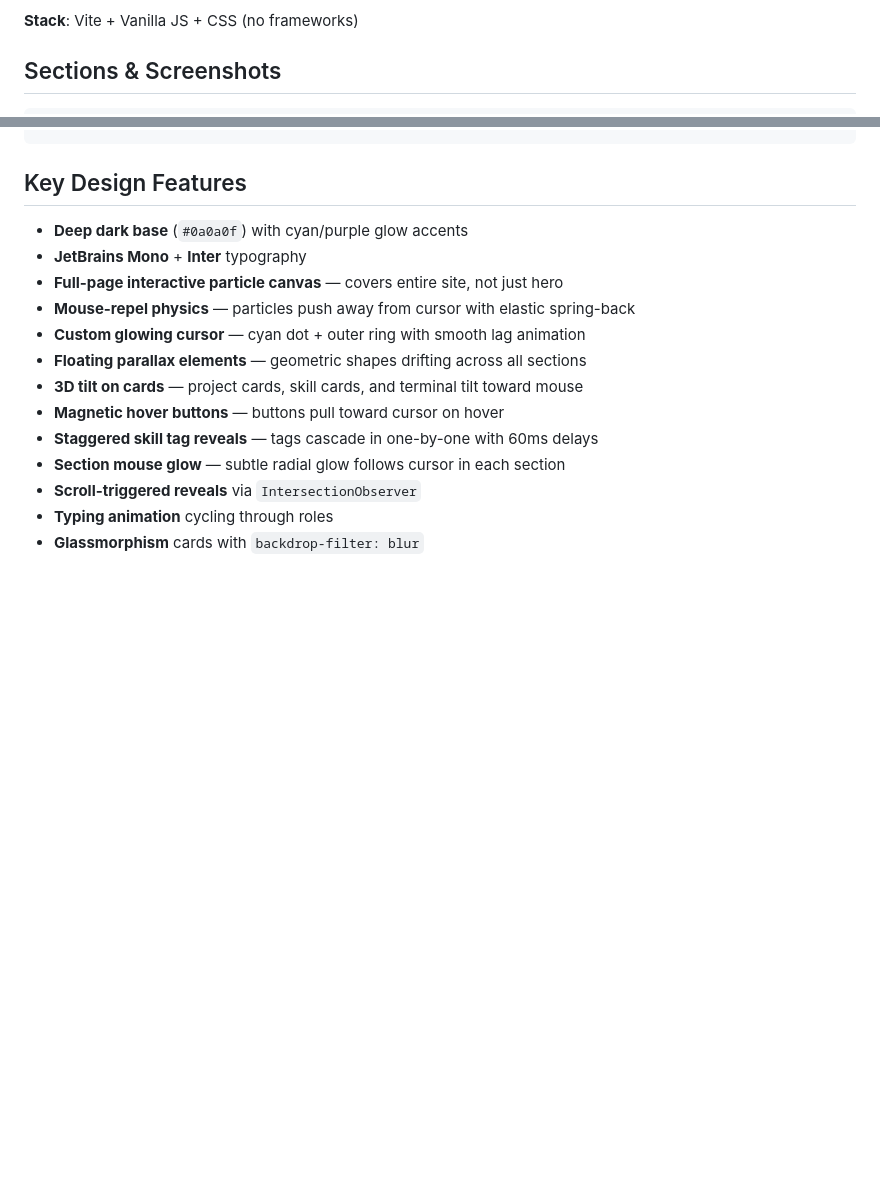
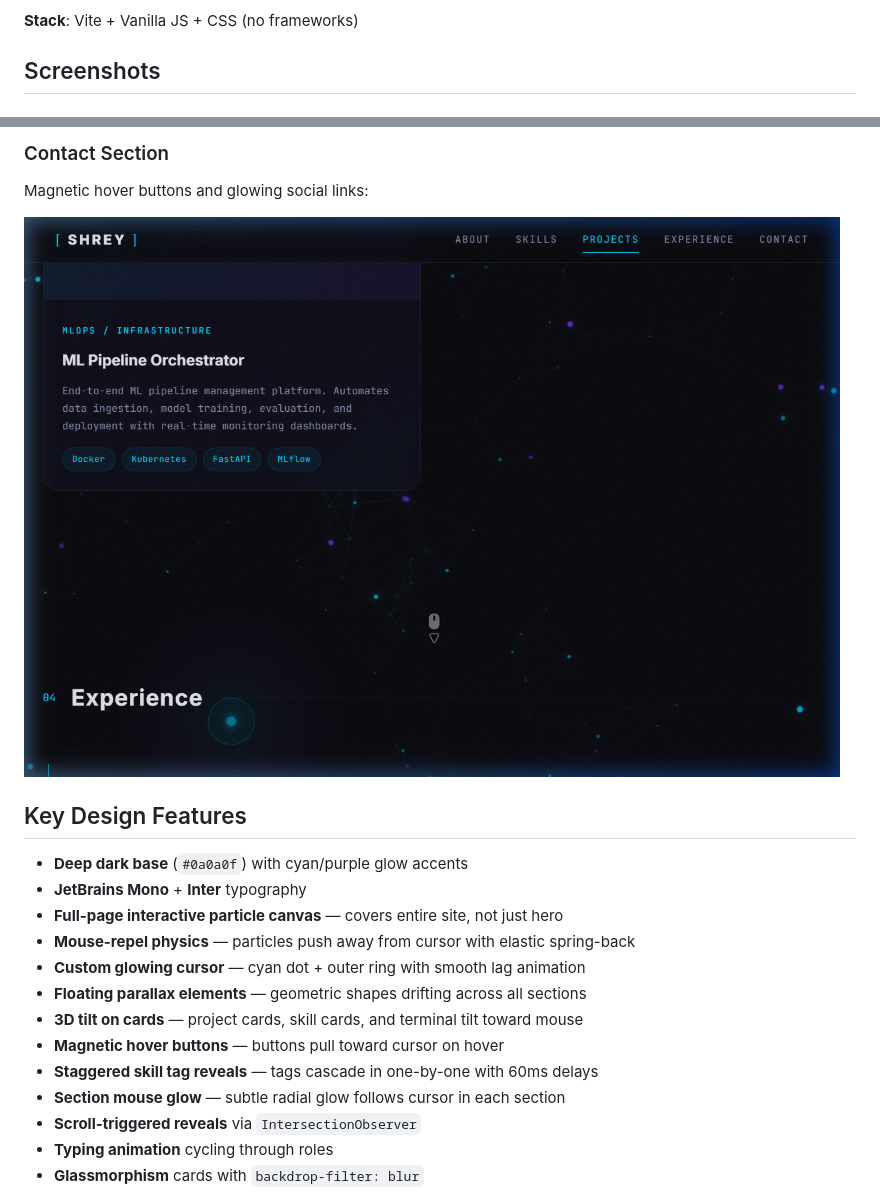
Before and after one commit to ShreyashChaurasia/Portfolio-website, a Markdown page: walkthrough.md, 2 parts joined by grey strips. Drawn GitHub-style; pictures changed too: docs/screenshots/contact.png (added); blank space fills up the shorter version.

Commit message:
Add portfolio section screenshots and update `walkthrough.md` to display them.

```diff
--- a/walkthrough.md
+++ b/walkthrough.md
@@ -5,5 +5,5 @@ A dark-themed, immersive portfolio website inspired by **igloo.inc** and **antig
 
 **Stack**: Vite + Vanilla JS + CSS (no frameworks)
 
-## Sections & Screenshots
+## Screenshots
 
@@ -19,3 +25,7 @@ A dark-themed, immersive portfolio website inspired by **igloo.inc** and **antig
+### Contact Section
+Magnetic hover buttons and glowing social links:
+
+![Contact](docs/screenshots/contact.png)
 
 ## Key Design Features
 - **Deep dark base** (`#0a0a0f`) with cyan/purple glow accents
```
Also changed, not shown: other parts of walkthrough.md (+18 -15 lines), docs/screenshots/hero.png (added), docs/screenshots/projects.png (added), docs/screenshots/skills.png (added).
